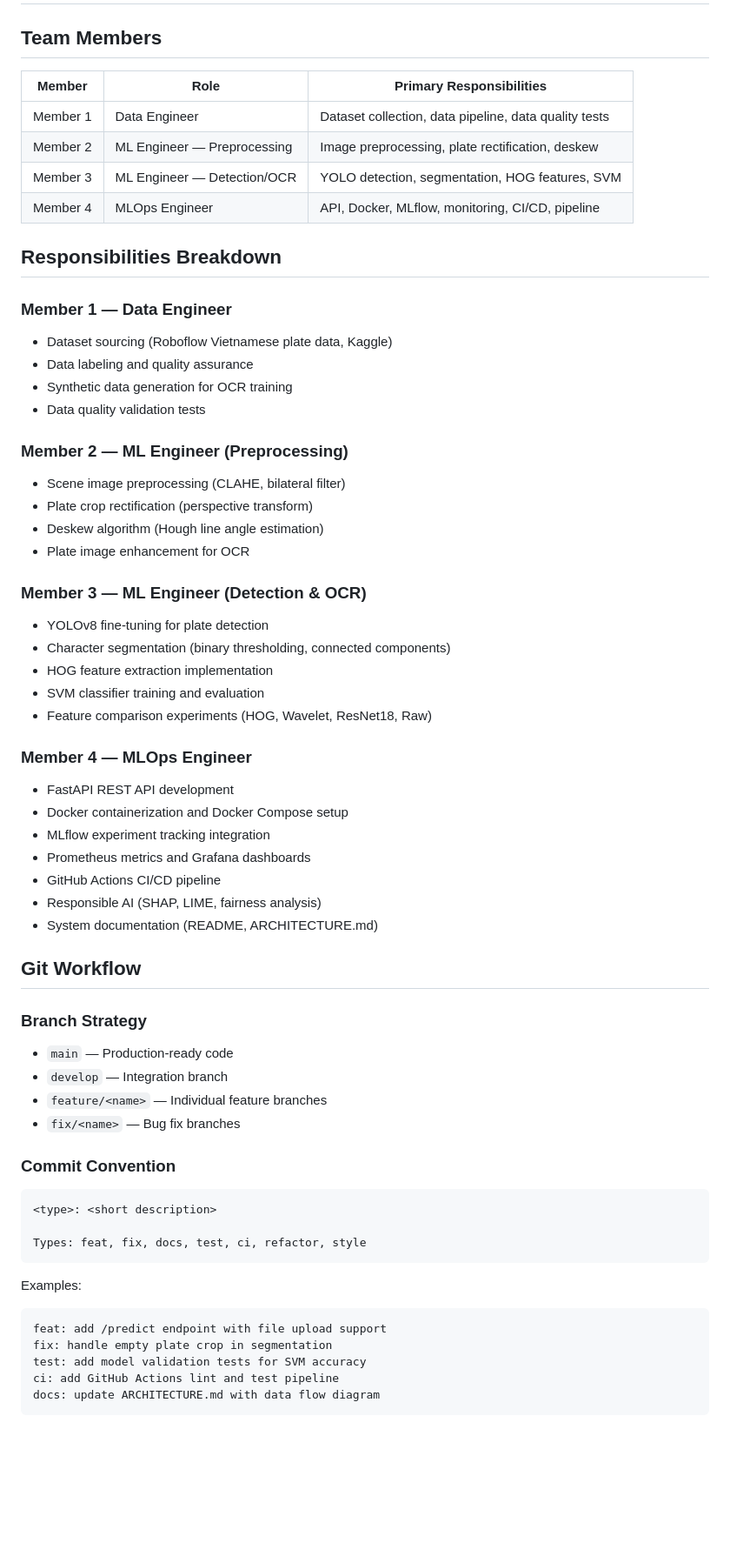
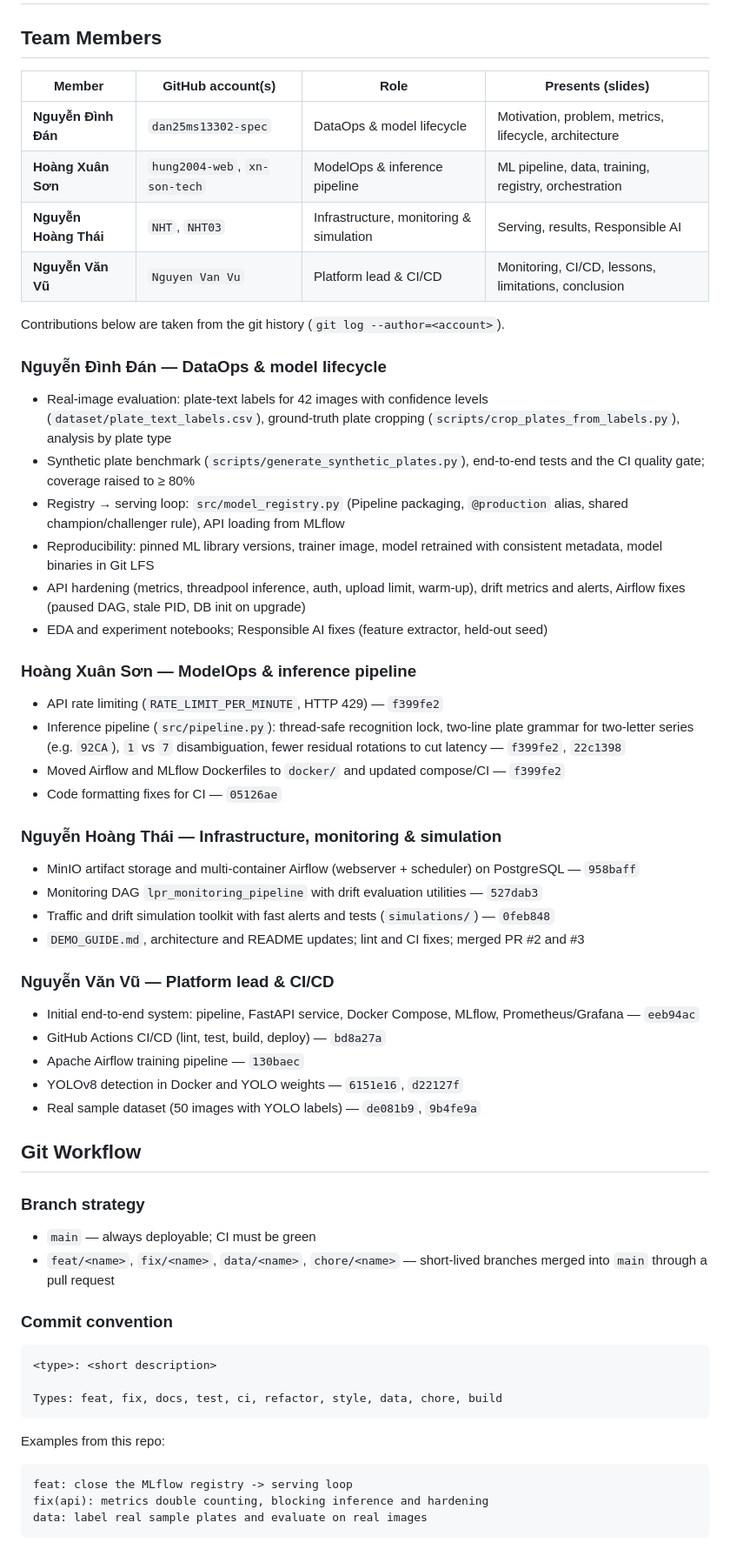
Before and after one commit to vu25ms13298-oss/ddm501_final_project_group4, a Markdown page: CONTRIBUTING.md, the part around one of its changes. Shown at 87% size. GitHub-like rendering; blank space fills up the shorter version.

Commit message:
docs: document team members, GitHub accounts and contributions
Map every git identity to a team member and list each member's actual
contributions from the git history; describe the real branch/PR workflow.

````diff
--- a/CONTRIBUTING.md
+++ b/CONTRIBUTING.md
@@ -2,64 +2,70 @@
 
 ## Team Members
 
-| Member   | Role                        | Primary Responsibilities                              |
-|----------|-----------------------------|-------------------------------------------------------|
-| Member 1 | Data Engineer               | Dataset collection, data pipeline, data quality tests |
-| Member 2 | ML Engineer — Preprocessing | Image preprocessing, plate rectification, deskew      |
-| Member 3 | ML Engineer — Detection/OCR | YOLO detection, segmentation, HOG features, SVM       |
-| Member 4 | MLOps Engineer              | API, Docker, MLflow, monitoring, CI/CD, pipeline      |
+| Member | GitHub account(s) | Role | Presents (slides) |
+|---|---|---|---|
+| **Nguyễn Đình Đán** | `dan25ms13302-spec` | DataOps & model lifecycle | Motivation, problem, metrics, lifecycle, architecture |
+| **Hoàng Xuân Sơn** | `hung2004-web`, `xn-son-tech` | ModelOps & inference pipeline | ML pipeline, data, training, registry, orchestration |
+| **Nguyễn Hoàng Thái** | `NHT`, `NHT03` | Infrastructure, monitoring & simulation | Serving, results, Responsible AI |
+| **Nguyễn Văn Vũ** | `Nguyen Van Vu` | Platform lead & CI/CD | Monitoring, CI/CD, lessons, limitations, conclusion |
 
-## Responsibilities Breakdown
+Contributions below are taken from the git history (`git log --author=<account>`).
 
-### Member 1 — Data Engineer
-- Dataset sourcing (Roboflow Vietnamese plate data, Kaggle)
-- Data labeling and quality assurance
-- Synthetic data generation for OCR training
-- Data quality validation tests
+### Nguyễn Đình Đán — DataOps & model lifecycle
+- Real-image evaluation: plate-text labels for 42 images with confidence levels
+  (`dataset/plate_text_labels.csv`), ground-truth plate cropping
+  (`scripts/crop_plates_from_labels.py`), analysis by plate type
+- Synthetic plate benchmark (`scripts/generate_synthetic_plates.py`), end-to-end
+  tests and the CI quality gate; coverage raised to ≥ 80%
+- Registry → serving loop: `src/model_registry.py` (Pipeline packaging, `@production`
+  alias, shared champion/challenger rule), API loading from MLflow
+- Reproducibility: pinned ML library versions, trainer image, model retrained with
+  consistent metadata, model binaries in Git LFS
+- API hardening (metrics, threadpool inference, auth, upload limit, warm-up),
+  drift metrics and alerts, Airflow fixes (paused DAG, stale PID, DB init on upgrade)
+- EDA and experiment notebooks; Responsible AI fixes (feature extractor, held-out seed)
 
-### Member 2 — ML Engineer (Preprocessing)
-- Scene image preprocessing (CLAHE, bilateral filter)
-- Plate crop rectification (perspective transform)
-- Deskew algorithm (Hough line angle estimation)
-- Plate image enhancement for OCR
+### Hoàng Xuân Sơn — ModelOps & inference pipeline
+- API rate limiting (`RATE_LIMIT_PER_MINUTE`, HTTP 429) — `f399fe2`
+- Inference pipeline (`src/pipeline.py`): thread-safe recognition lock, two-line plate
+  grammar for two-letter series (e.g. `92CA`), `1` vs `7` disambiguation, fewer
+  residual rotations to cut latency — `f399fe2`, `22c1398`
+- Moved Airflow and MLflow Dockerfiles to `docker/` and updated compose/CI — `f399fe2`
+- Code formatting fixes for CI — `05126ae`
 
-### Member 3 — ML Engineer (Detection & OCR)
-- YOLOv8 fine-tuning for plate detection
-- Character segmentation (binary thresholding, connected components)
-- HOG feature extraction implementation
-- SVM classifier training and evaluation
-- Feature comparison experiments (HOG, Wavelet, ResNet18, Raw)
+### Nguyễn Hoàng Thái — Infrastructure, monitoring & simulation
+- MinIO artifact storage and multi-container Airflow (webserver + scheduler) on
+  PostgreSQL — `958baff`
+- Monitoring DAG `lpr_monitoring_pipeline` with drift evaluation utilities — `527dab3`
+- Traffic and drift simulation toolkit with fast alerts and tests (`simulations/`) — `0feb848`
+- `DEMO_GUIDE.md`, architecture and README updates; lint and CI fixes; merged PR #2 and #3
 
-### Member 4 — MLOps Engineer
-- FastAPI REST API development
-- Docker containerization and Docker Compose setup
-- MLflow experiment tracking integration
-- Prometheus metrics and Grafana dashboards
-- GitHub Actions CI/CD pipeline
-- Responsible AI (SHAP, LIME, fairness analysis)
-- System documentation (README, ARCHITECTURE.md)
+### Nguyễn Văn Vũ — Platform lead & CI/CD
+- Initial end-to-end system: pipeline, FastAPI service, Docker Compose, MLflow,
+  Prometheus/Grafana — `eeb94ac`
+- GitHub Actions CI/CD (lint, test, build, deploy) — `bd8a27a`
+- Apache Airflow training pipeline — `130baec`
+- YOLOv8 detection in Docker and YOLO weights — `6151e16`, `d22127f`
+- Real sample dataset (50 images with YOLO labels) — `de081b9`, `9b4fe9a`
 
 ## Git Workflow
 
-### Branch Strategy
-- `main` — Production-ready code
-- `develop` — Integration branch
-- `feature/<name>` — Individual feature branches
-- `fix/<name>` — Bug fix branches
+### Branch strategy
+- `main` — always deployable; CI must be green
+- `feat/<name>`, `fix/<name>`, `data/<name>`, `chore/<name>` — short-lived branches
+  merged into `main` through a pull request
 
-### Commit Convention
+### Commit convention
 ```
 <type>: <short description>
 
-Types: feat, fix, docs, test, ci, refactor, style
+Types: feat, fix, docs, test, ci, refactor, style, data, chore, build
 ```
 
-Examples:
+Examples from this repo:
 ```
-feat: add /predict endpoint with file upload support
-fix: handle empty plate crop in segmentation
-test: add model validation tests for SVM accuracy
-ci: add GitHub Actions lint and test pipeline
-docs: update ARCHITECTURE.md with data flow diagram
+feat: close the MLflow registry -> serving loop
+fix(api): metrics double counting, blocking inference and hardening
+data: label real sample plates and evaluate on real images
 ```
 
````
Also changed, not shown: other parts of CONTRIBUTING.md (+14 -19 lines).
